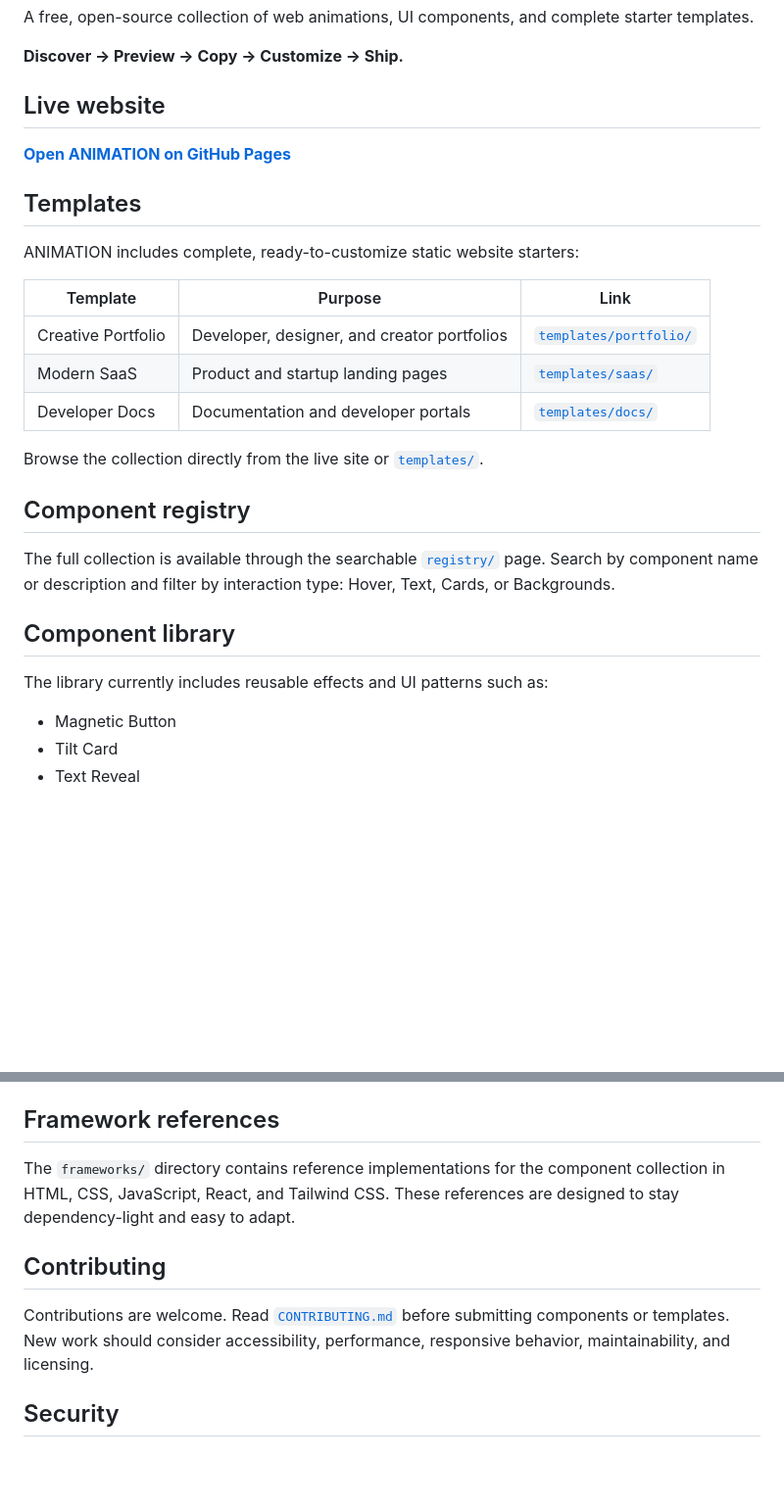
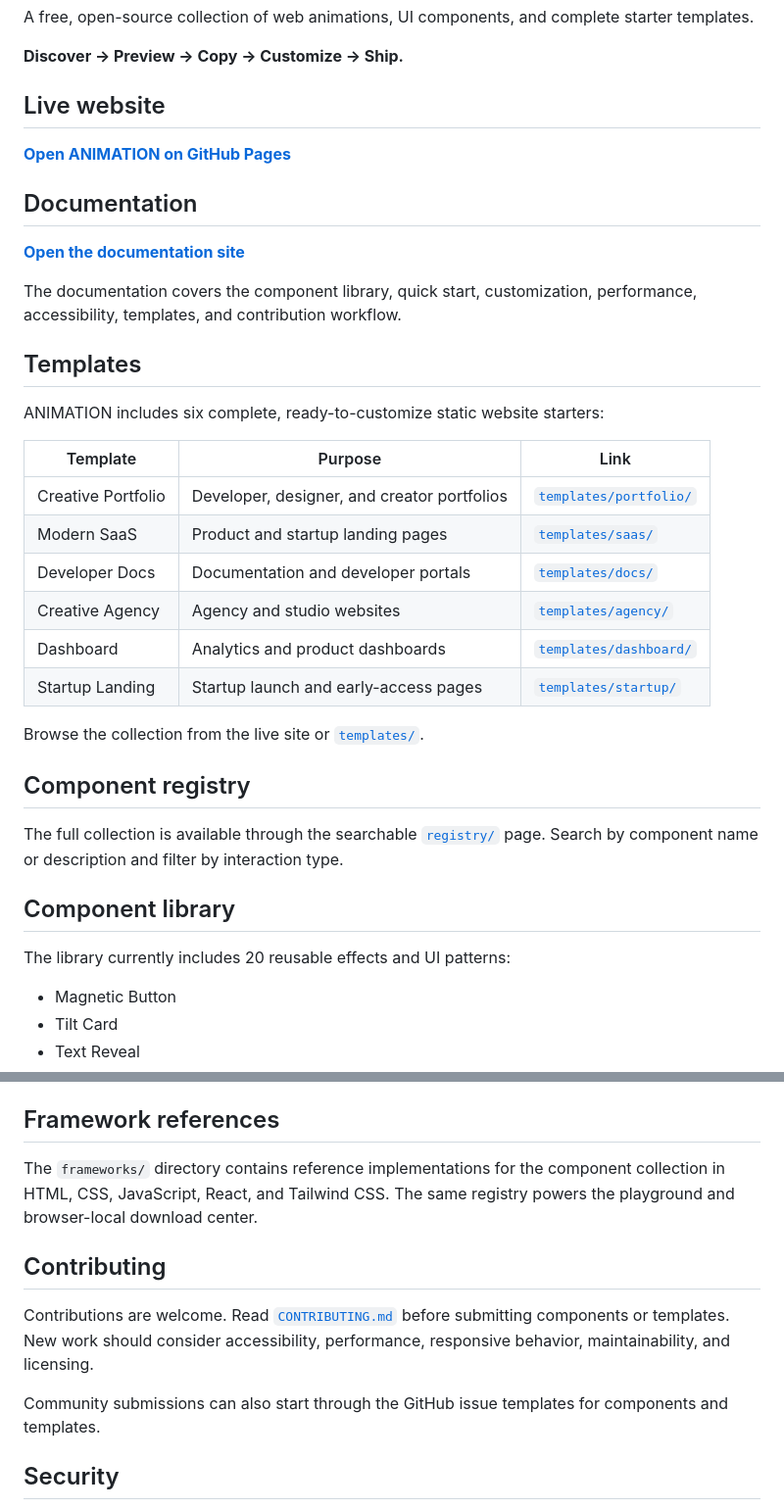
Before and after one commit to TEJAS-MK2/ANIMATION, a Markdown page: README.md, 2 parts joined by grey strips. Shown at 98% size. Drawn GitHub-style; blank space fills up the shorter version.

```diff
--- a/README.md
+++ b/README.md
@@ -8,25 +8,34 @@ A free, open-source collection of web animations, UI components, and complete st
 
 **[Open ANIMATION on GitHub Pages](https://tejas-mk2.github.io/ANIMATION/)**
 
+## Documentation
+
+**[Open the documentation site](https://tejas-mk2.github.io/ANIMATION/docs/)**
+
+The documentation covers the component library, quick start, customization, performance, accessibility, templates, and contribution workflow.
+
 ## Templates
 
-ANIMATION includes complete, ready-to-customize static website starters:
+ANIMATION includes six complete, ready-to-customize static website starters:
 
 | Template | Purpose | Link |
 | --- | --- | --- |
 | Creative Portfolio | Developer, designer, and creator portfolios | [`templates/portfolio/`](templates/portfolio/) |
 | Modern SaaS | Product and startup landing pages | [`templates/saas/`](templates/saas/) |
 | Developer Docs | Documentation and developer portals | [`templates/docs/`](templates/docs/) |
+| Creative Agency | Agency and studio websites | [`templates/agency/`](templates/agency/) |
+| Dashboard | Analytics and product dashboards | [`templates/dashboard/`](templates/dashboard/) |
+| Startup Landing | Startup launch and early-access pages | [`templates/startup/`](templates/startup/) |
 
-Browse the collection directly from the live site or [`templates/`](templates/).
+Browse the collection from the live site or [`templates/`](templates/).
 
 ## Component registry
 
-The full collection is available through the searchable [`registry/`](registry/) page. Search by component name or description and filter by interaction type: Hover, Text, Cards, or Backgrounds.
+The full collection is available through the searchable [`registry/`](registry/) page. Search by component name or description and filter by interaction type.
 
 ## Component library
 
-The library currently includes reusable effects and UI patterns such as:
+The library currently includes 20 reusable effects and UI patterns:
 
 - Magnetic Button
 - Tilt Card
@@ -109,11 +134,13 @@ Then open `index.html` in a browser or serve the directory with a static HTTP se
 
 ## Framework references
 
-The `frameworks/` directory contains reference implementations for the component collection in HTML, CSS, JavaScript, React, and Tailwind CSS. These references are designed to stay dependency-light and easy to adapt.
+The `frameworks/` directory contains reference implementations for the component collection in HTML, CSS, JavaScript, React, and Tailwind CSS. The same registry powers the playground and browser-local download center.
 
 ## Contributing
 
 Contributions are welcome. Read [`CONTRIBUTING.md`](CONTRIBUTING.md) before submitting components or templates. New work should consider accessibility, performance, responsive behavior, maintainability, and licensing.
+
+Community submissions can also start through the GitHub issue templates for components and templates.
 
 ## Security
 
```
Also changed, not shown: other parts of README.md (+26 -15 lines).
